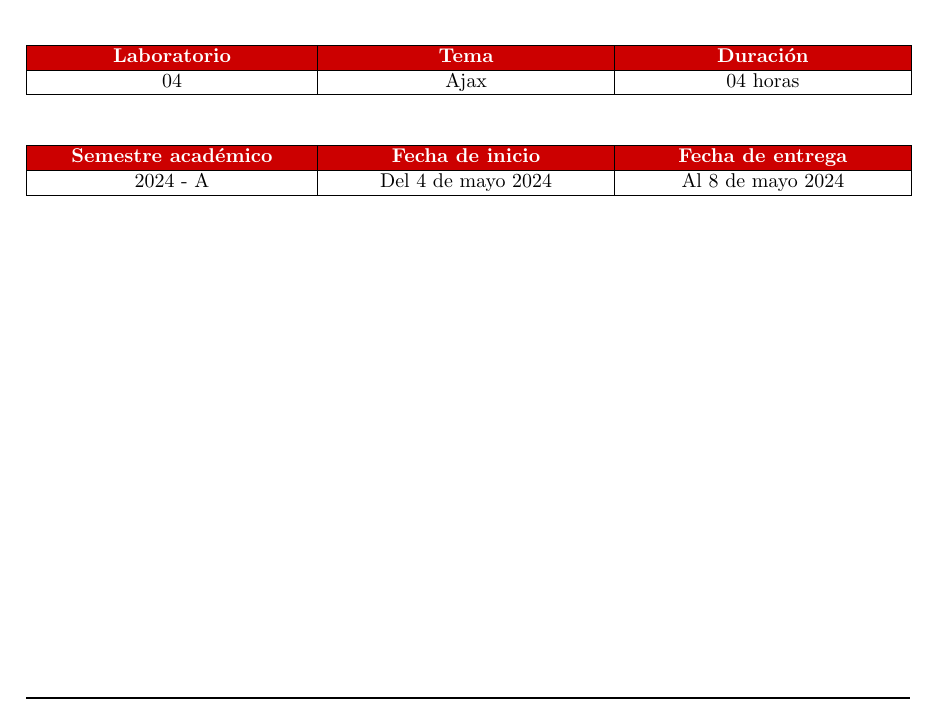
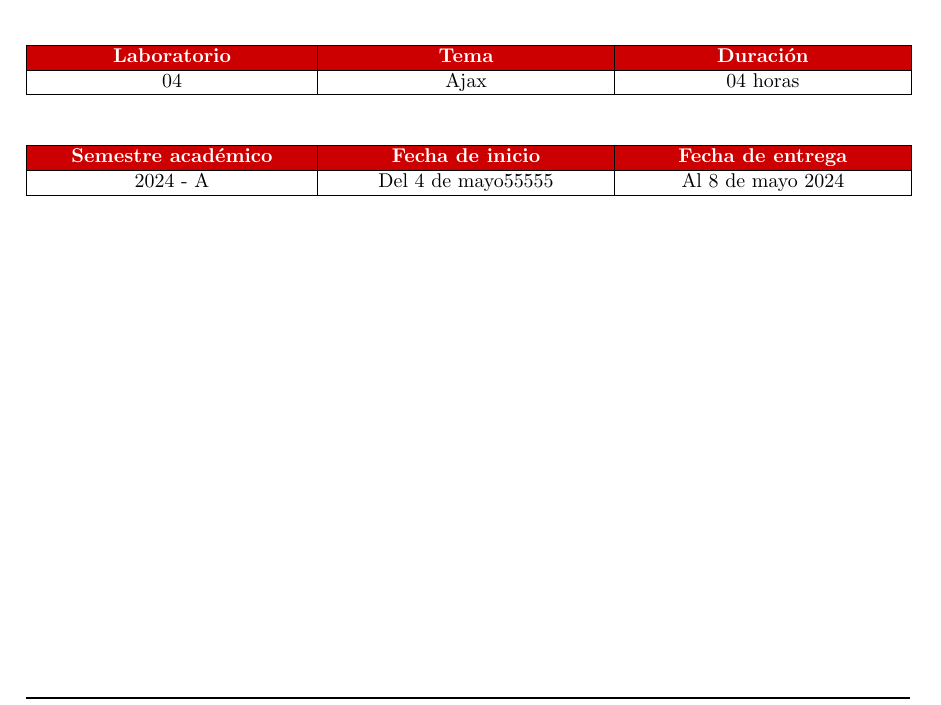
Before and after one commit to FernandoGarambelM/Ajax, a LaTeX document (Informe/informe.tex): part of page 1 of 5, cut so that both start at the same text. Compiled offline with pdfLaTeX.

```diff
--- a/Informe/informe.tex
+++ b/Informe/informe.tex
@@ -47,7 +47,7 @@
 \newcommand{\itemDepartment}{Departamento Académico de Ingeniería de Sistemas e Informática}
 \newcommand{\itemSchool}{Escuela Profesional de Ingeniería de Sistemas}
 \newcommand{\itemAcademic}{2024 - A}
-\newcommand{\itemInput}{Del 4 de mayo 2024}
+\newcommand{\itemInput}{Del 4 de mayo55555}
 \newcommand{\itemOutput}{Al 8 de mayo 2024}
 \newcommand{\itemPracticeNumber}{04}
 \newcommand{\itemTheme}{Ajax}
```
Also changed, not shown: 2 other files.
